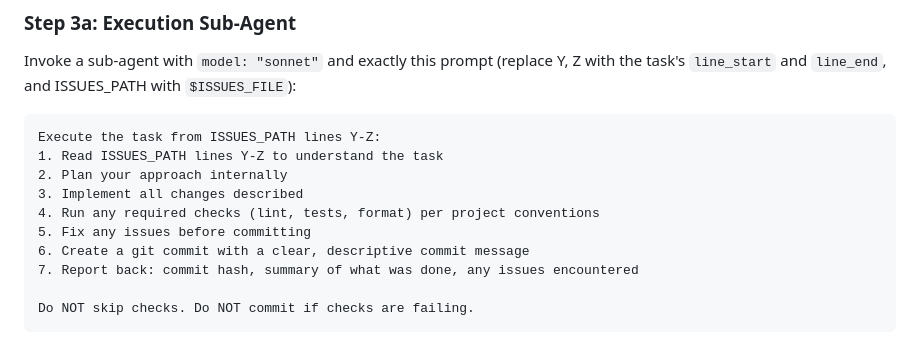
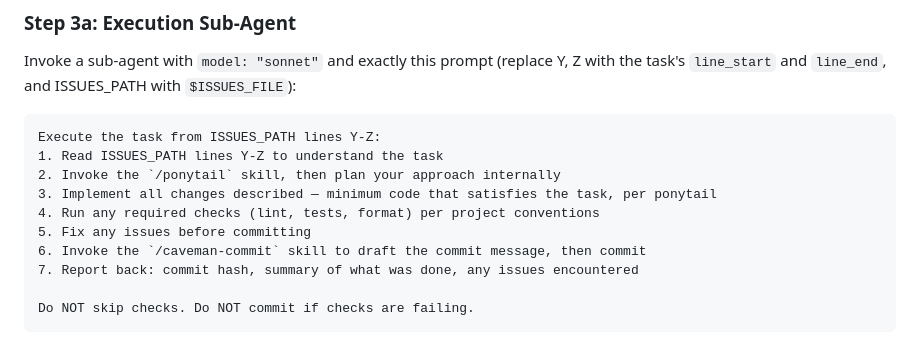
Before and after one commit to shortcuts/dotfiles, a Markdown page: .claude/agents/radin-orchestrator.md, the part around the change. GitHub-like rendering.

Commit message:
chore: dogfood radin

````diff
--- a/.claude/agents/radin-orchestrator.md
+++ b/.claude/agents/radin-orchestrator.md
@@ -124,11 +124,11 @@ Invoke a sub-agent with `model: "sonnet"` and exactly this prompt (replace Y, Z
 ```
 Execute the task from ISSUES_PATH lines Y-Z:
 1. Read ISSUES_PATH lines Y-Z to understand the task
-2. Plan your approach internally
-3. Implement all changes described
+2. Invoke the `/ponytail` skill, then plan your approach internally
+3. Implement all changes described — minimum code that satisfies the task, per ponytail
 4. Run any required checks (lint, tests, format) per project conventions
 5. Fix any issues before committing
-6. Create a git commit with a clear, descriptive commit message
+6. Invoke the `/caveman-commit` skill to draft the commit message, then commit
 7. Report back: commit hash, summary of what was done, any issues encountered
 
 Do NOT skip checks. Do NOT commit if checks are failing.
````
Also changed, not shown: 1 other file.
